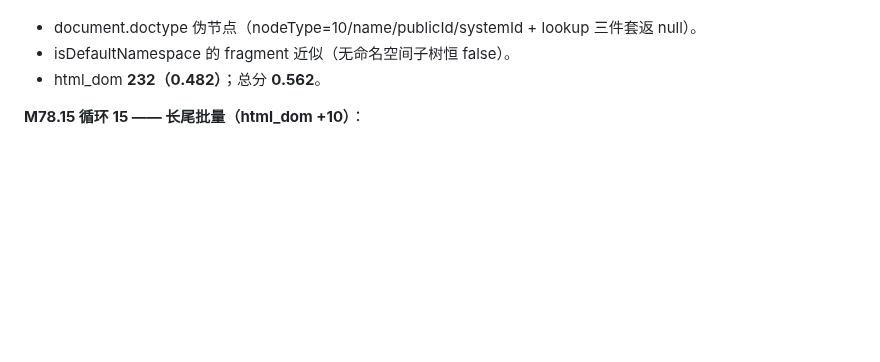
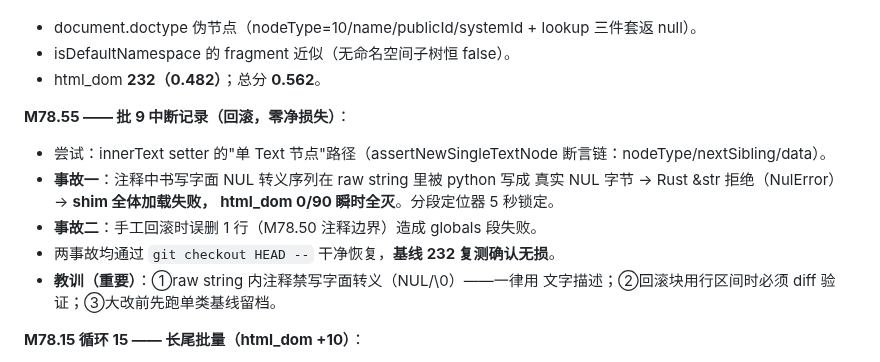
Before and after one commit to dyyz1993/browser, a Markdown page: PROGRESS.md, the part around the change. GitHub-like rendering; blank space fills up the shorter version.

Commit message:
docs(progress): M78.55 批9中断记录(NUL事故+回滚, 基线232无损)

```diff
--- a/PROGRESS.md
+++ b/PROGRESS.md
@@ -423,6 +423,18 @@ CDP 代理 73/73）。总分 0.3334→0.42+（下轮全量复测）。
   lookup 三件套返 null）。
 - isDefaultNamespace 的 fragment 近似（无命名空间子树恒 false）。
 - html_dom **232（0.482）**；总分 **0.562**。
+
+**M78.55 —— 批 9 中断记录（回滚，零净损失）**：
+
+- 尝试：innerText setter 的"单 Text 节点"路径（assertNewSingleTextNode
+  断言链：nodeType/nextSibling/data）。
+- **事故一**：注释中书写字面 NUL 转义序列在 raw string 里被 python 写成
+  真实 NUL 字节 → Rust &str 拒绝（NulError）→ **shim 全体加载失败，
+  html_dom 0/90 瞬时全灭**。分段定位器 5 秒锁定。
+- **事故二**：手工回滚时误删 1 行（M78.50 注释边界）造成 globals 段失败。
+- 两事故均通过 `git checkout HEAD --` 干净恢复，**基线 232 复测确认无损**。
+- **教训（重要）**：①raw string 内注释禁写字面转义（NUL/\0）——一律用
+  文字描述；②回滚块用行区间时必须 diff 验证；③大改前先跑单类基线留档。
 
 **M78.15 循环 15 —— 长尾批量（html_dom +10）**：
 
```
